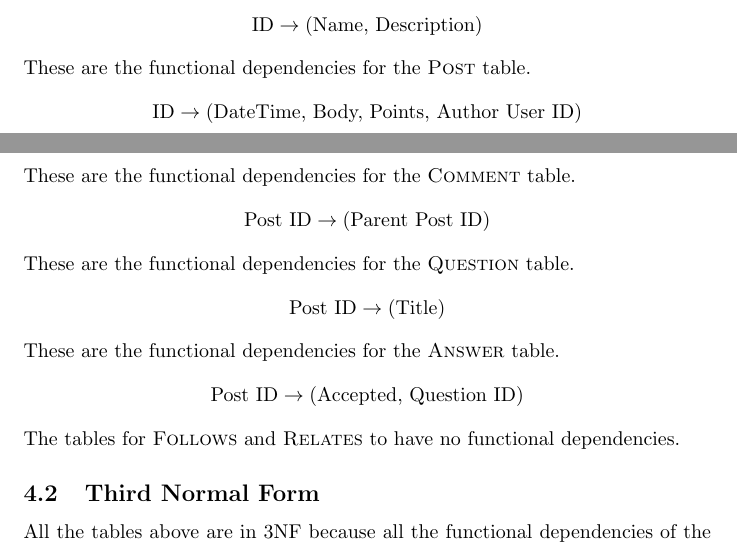
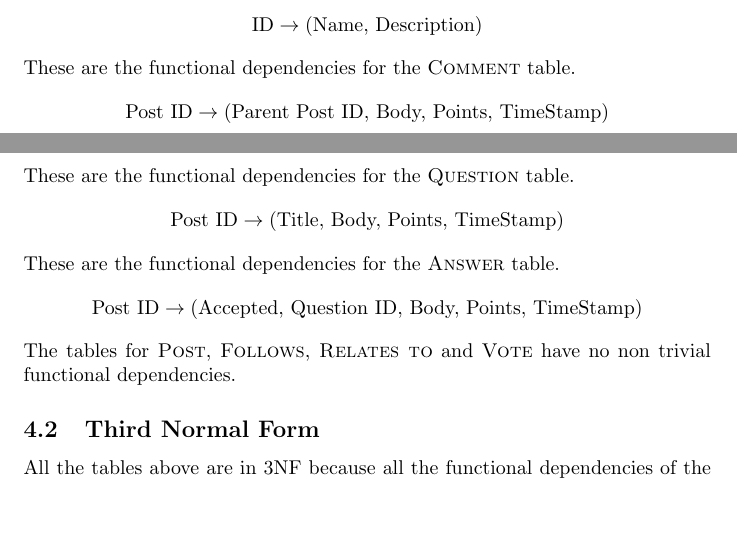
Before and after one commit to abrahammurciano/ask-us, a LaTeX document (latex/first-stage/first-stage.tex, which reads latex/first-stage/4.normalisation.tex): two parts of pages 3 and 5 of 5, joined at a grey line, cut so that both start at the same text, the shorter picture padded with empty space. Compiled offline with pdfLaTeX.

Commit message:
updated 4.1

```diff
--- a/latex/first-stage/4.normalisation.tex
+++ b/latex/first-stage/4.normalisation.tex
@@ -4,15 +4,13 @@ These are the functional dependencies for the \textsc{User} table.
 \[\text{ID} \to \text{(Name, Email, Password, Points)}\]
 These are the functional dependencies for the \textsc{Topic} table.
 \[\text{ID} \to \text{(Name, Description)}\]
-These are the functional dependencies for the \textsc{Post} table.
-\[\text{ID} \to \text{(DateTime, Body, Points, Author User ID)}\]
 These are the functional dependencies for the \textsc{Comment} table.
-\[\text{Post ID} \to \text{(Parent Post ID)}\]
+\[\text{Post ID} \to \text{(Parent Post ID, Body, Points, TimeStamp)}\]
 These are the functional dependencies for the \textsc{Question} table.
-\[\text{Post ID} \to \text{(Title)}\]
+\[\text{Post ID} \to \text{(Title, Body, Points, TimeStamp)}\]
 These are the functional dependencies for the \textsc{Answer} table.
-\[\text{Post ID} \to \text{(Accepted, Question ID)}\]
-The tables for \textsc{Follows} and \textsc{Relates} to have no functional dependencies.
+\[\text{Post ID} \to \text{(Accepted, Question ID, Body, Points, TimeStamp)}\]
+The tables for \textsc{Post}, \textsc{Follows}, \textsc{Relates to} and \textsc{Vote} have no non trivial functional dependencies.
 
 
 \subsection{Third Normal Form}
```
